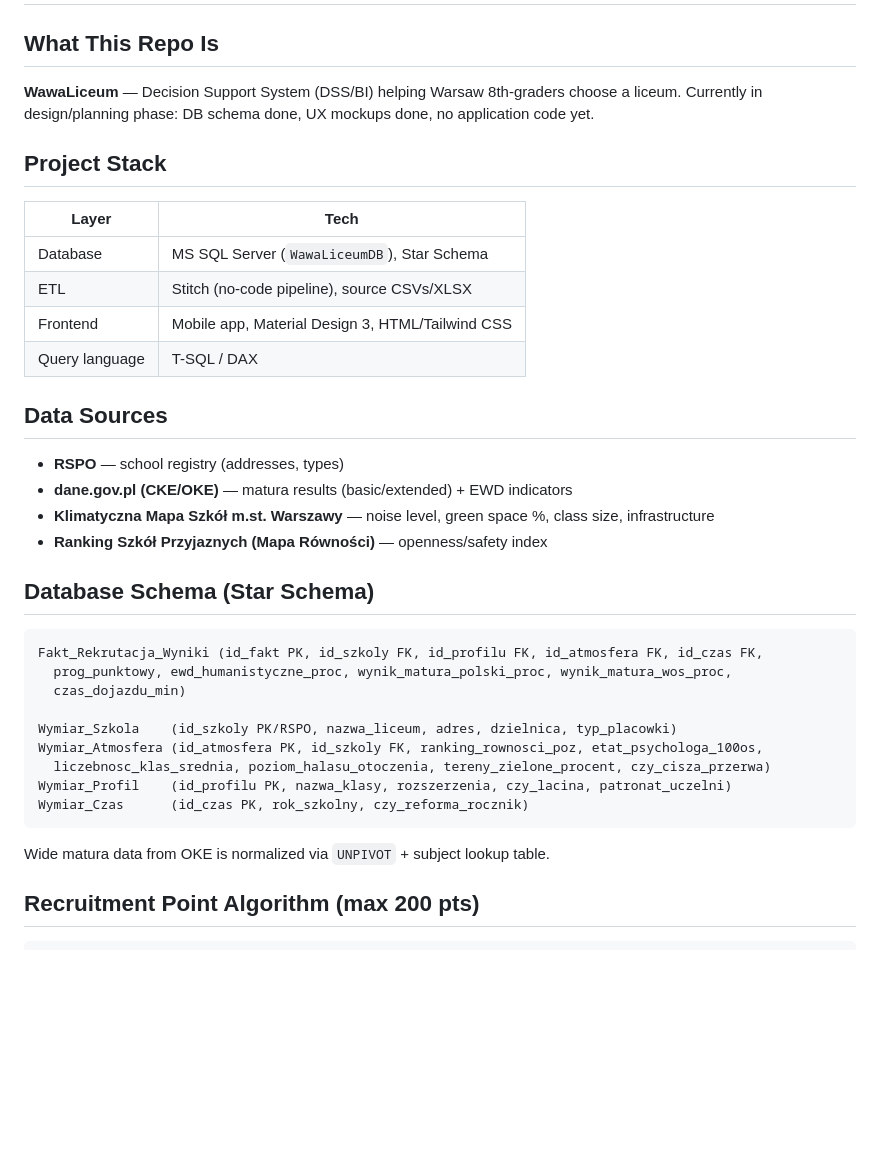
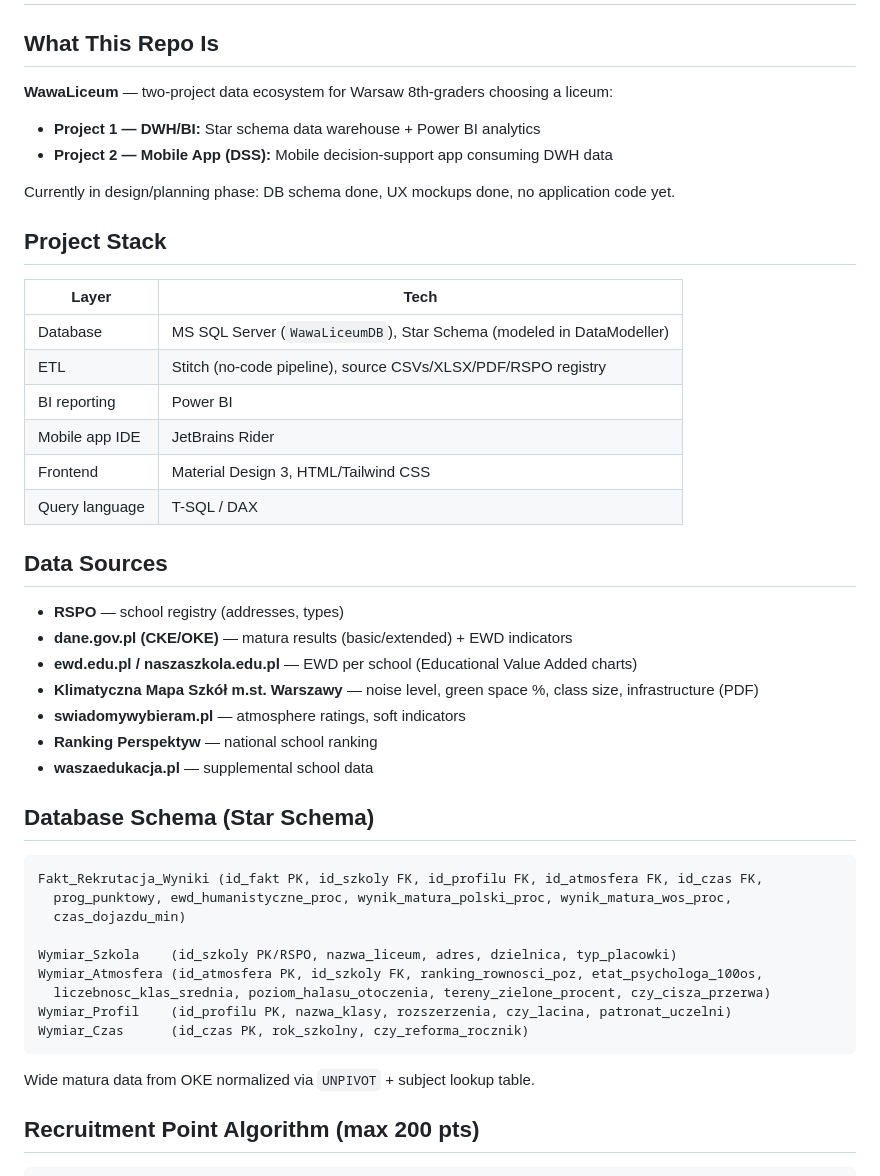
Before and after one commit to pd5132/WawaLiceum, a Markdown page: CLAUDE.md, the part around one of its changes. GitHub-like rendering; blank space fills up the shorter version.

````diff
--- a/CLAUDE.md
+++ b/CLAUDE.md
@@ -2,23 +2,33 @@
 
 ## What This Repo Is
 
-**WawaLiceum** — Decision Support System (DSS/BI) helping Warsaw 8th-graders choose a liceum. Currently in design/planning phase: DB schema done, UX mockups done, no application code yet.
+**WawaLiceum** — two-project data ecosystem for Warsaw 8th-graders choosing a liceum:
+
+- **Project 1 — DWH/BI:** Star schema data warehouse + Power BI analytics
+- **Project 2 — Mobile App (DSS):** Mobile decision-support app consuming DWH data
+
+Currently in design/planning phase: DB schema done, UX mockups done, no application code yet.
 
 ## Project Stack
 
 | Layer | Tech |
 |-------|------|
-| Database | MS SQL Server (`WawaLiceumDB`), Star Schema |
-| ETL | Stitch (no-code pipeline), source CSVs/XLSX |
-| Frontend | Mobile app, Material Design 3, HTML/Tailwind CSS |
+| Database | MS SQL Server (`WawaLiceumDB`), Star Schema (modeled in DataModeller) |
+| ETL | Stitch (no-code pipeline), source CSVs/XLSX/PDF/RSPO registry |
+| BI reporting | Power BI |
+| Mobile app IDE | JetBrains Rider |
+| Frontend | Material Design 3, HTML/Tailwind CSS |
 | Query language | T-SQL / DAX |
 
 ## Data Sources
 
 - **RSPO** — school registry (addresses, types)
 - **dane.gov.pl (CKE/OKE)** — matura results (basic/extended) + EWD indicators
-- **Klimatyczna Mapa Szkół m.st. Warszawy** — noise level, green space %, class size, infrastructure
-- **Ranking Szkół Przyjaznych (Mapa Równości)** — openness/safety index
+- **ewd.edu.pl / naszaszkola.edu.pl** — EWD per school (Educational Value Added charts)
+- **Klimatyczna Mapa Szkół m.st. Warszawy** — noise level, green space %, class size, infrastructure (PDF)
+- **swiadomywybieram.pl** — atmosphere ratings, soft indicators
+- **Ranking Perspektyw** — national school ranking
+- **waszaedukacja.pl** — supplemental school data
 
 ## Database Schema (Star Schema)
 
@@ -34,7 +44,7 @@ Wymiar_Profil    (id_profilu PK, nazwa_klasy, rozszerzenia, czy_lacina, patronat
 Wymiar_Czas      (id_czas PK, rok_szkolny, czy_reforma_rocznik)
 ```
 
-Wide matura data from OKE is normalized via `UNPIVOT` + subject lookup table.
+Wide matura data from OKE normalized via `UNPIVOT` + subject lookup table.
 
 ## Recruitment Point Algorithm (max 200 pts)
 
````
Also changed, not shown: other parts of CLAUDE.md (+25 -7 lines), docs/README.md (+5 -2 lines).
